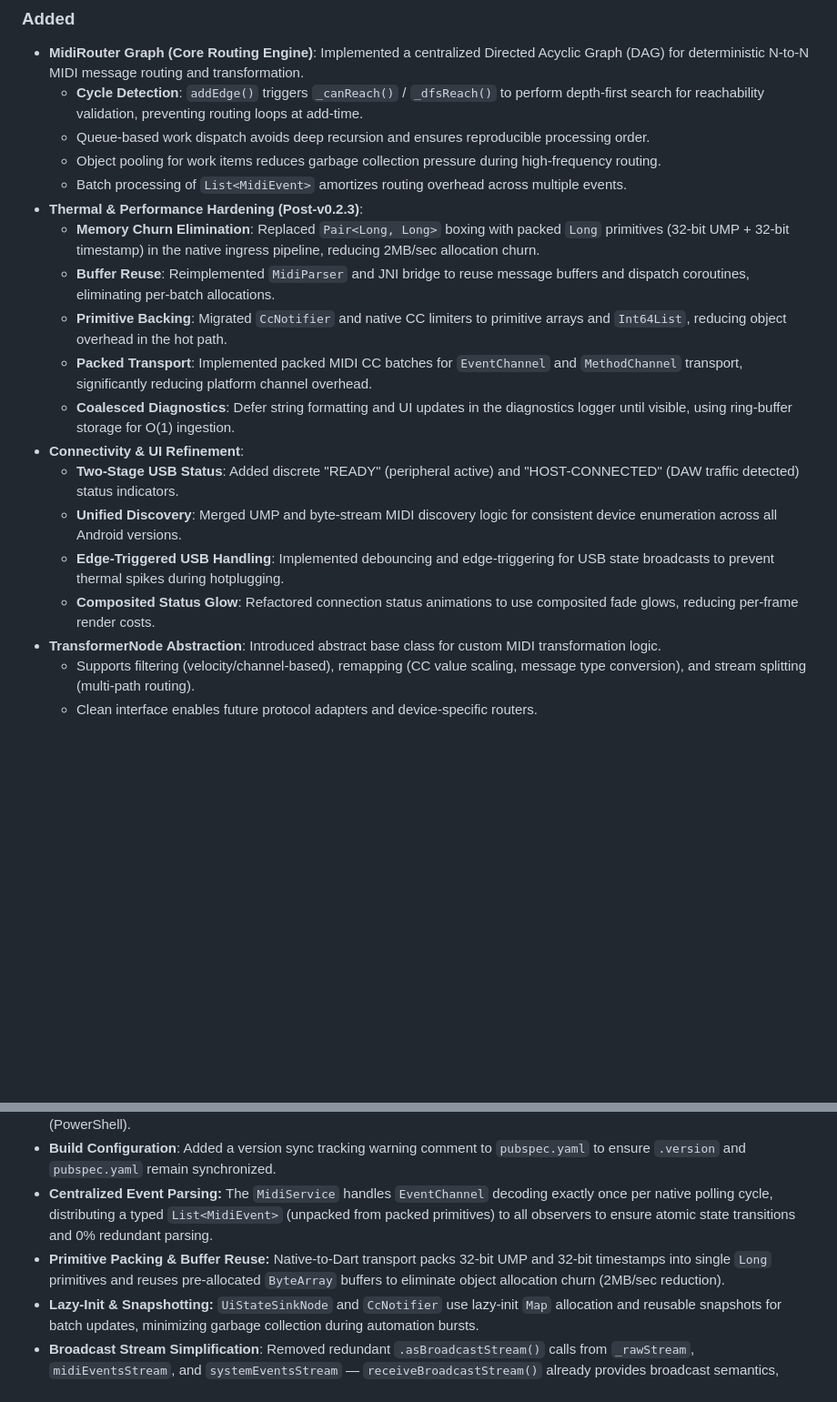
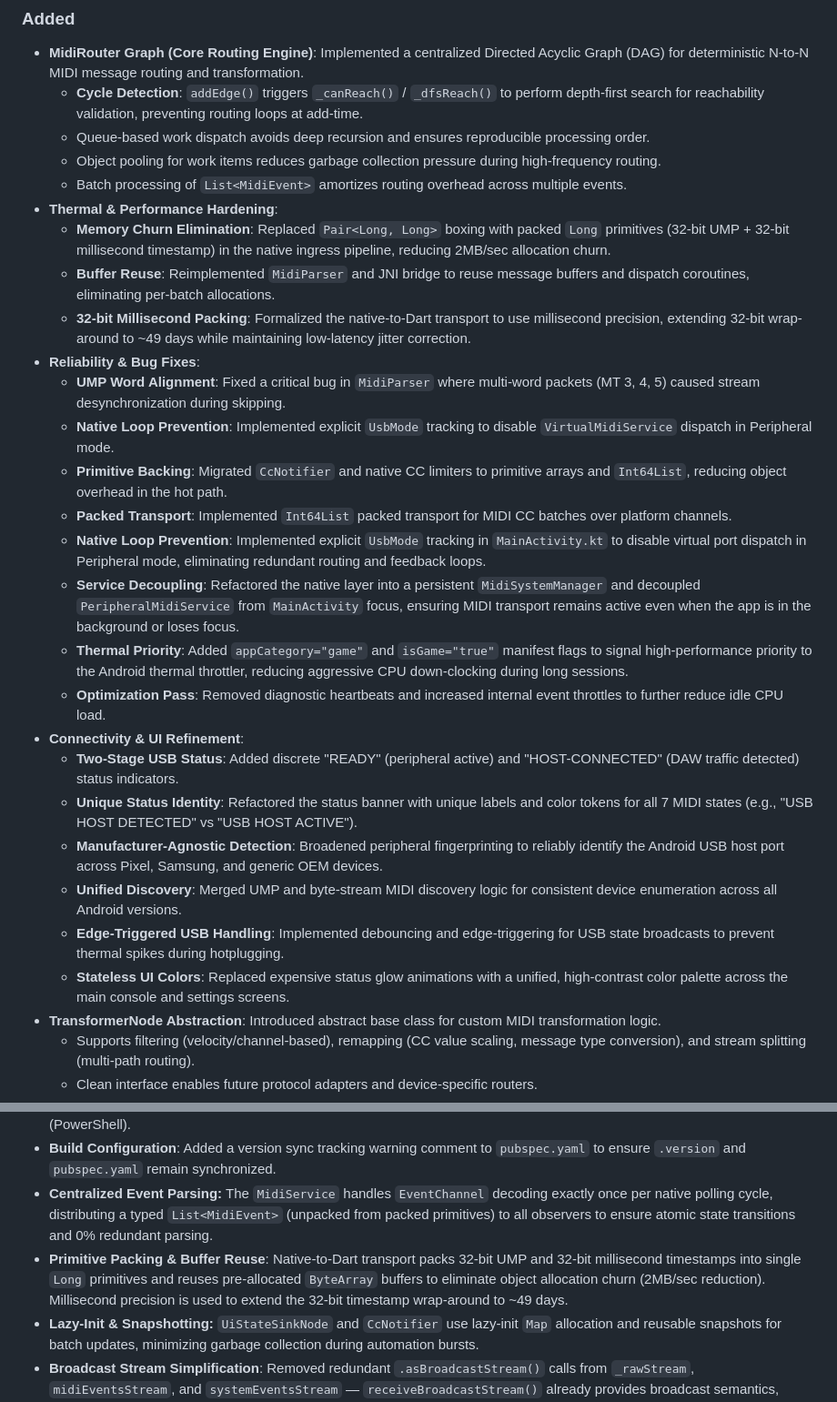
Before and after one commit to PetersDigital/OpenMIDIControl, a Markdown page: CHANGELOG.md, 2 parts joined by grey strips. Shown at 91% size. Drawn GitHub-style; blank space fills up the shorter version.

```diff
--- a/CHANGELOG.md
+++ b/CHANGELOG.md
@@ -16,17 +16,26 @@ The format is based on **Keep a Changelog**, and this project adheres to **Seman
   - Queue-based work dispatch avoids deep recursion and ensures reproducible processing order.
   - Object pooling for work items reduces garbage collection pressure during high-frequency routing.
   - Batch processing of `List<MidiEvent>` amortizes routing overhead across multiple events.
-- **Thermal & Performance Hardening (Post-v0.2.3)**:
-  - **Memory Churn Elimination**: Replaced `Pair<Long, Long>` boxing with packed `Long` primitives (32-bit UMP + 32-bit timestamp) in the native ingress pipeline, reducing 2MB/sec allocation churn.
+- **Thermal & Performance Hardening**:
+  - **Memory Churn Elimination**: Replaced `Pair<Long, Long>` boxing with packed `Long` primitives (32-bit UMP + 32-bit millisecond timestamp) in the native ingress pipeline, reducing 2MB/sec allocation churn.
   - **Buffer Reuse**: Reimplemented `MidiParser` and JNI bridge to reuse message buffers and dispatch coroutines, eliminating per-batch allocations.
+  - **32-bit Millisecond Packing**: Formalized the native-to-Dart transport to use millisecond precision, extending 32-bit wrap-around to ~49 days while maintaining low-latency jitter correction.
+- **Reliability & Bug Fixes**:
+  - **UMP Word Alignment**: Fixed a critical bug in `MidiParser` where multi-word packets (MT 3, 4, 5) caused stream desynchronization during skipping.
+  - **Native Loop Prevention**: Implemented explicit `UsbMode` tracking to disable `VirtualMidiService` dispatch in Peripheral mode.
   - **Primitive Backing**: Migrated `CcNotifier` and native CC limiters to primitive arrays and `Int64List`, reducing object overhead in the hot path.
-  - **Packed Transport**: Implemented packed MIDI CC batches for `EventChannel` and `MethodChannel` transport, significantly reducing platform channel overhead.
-  - **Coalesced Diagnostics**: Defer string formatting and UI updates in the diagnostics logger until visible, using ring-buffer storage for O(1) ingestion.
+  - **Packed Transport**: Implemented `Int64List` packed transport for MIDI CC batches over platform channels.
+  - **Native Loop Prevention**: Implemented explicit `UsbMode` tracking in `MainActivity.kt` to disable virtual port dispatch in Peripheral mode, eliminating redundant routing and feedback loops.
+  - **Service Decoupling**: Refactored the native layer into a persistent `MidiSystemManager` and decoupled `PeripheralMidiService` from `MainActivity` focus, ensuring MIDI transport remains active even when the app is in the background or loses focus.
+  - **Thermal Priority**: Added `appCategory="game"` and `isGame="true"` manifest flags to signal high-performance priority to the Android thermal throttler, reducing aggressive CPU down-clocking during long sessions.
+  - **Optimization Pass**: Removed diagnostic heartbeats and increased internal event throttles to further reduce idle CPU load.
 - **Connectivity & UI Refinement**:
   - **Two-Stage USB Status**: Added discrete "READY" (peripheral active) and "HOST-CONNECTED" (DAW traffic detected) status indicators.
+  - **Unique Status Identity**: Refactored the status banner with unique labels and color tokens for all 7 MIDI states (e.g., "USB HOST DETECTED" vs "USB HOST ACTIVE").
+  - **Manufacturer-Agnostic Detection**: Broadened peripheral fingerprinting to reliably identify the Android USB host port across Pixel, Samsung, and generic OEM devices.
   - **Unified Discovery**: Merged UMP and byte-stream MIDI discovery logic for consistent device enumeration across all Android versions.
   - **Edge-Triggered USB Handling**: Implemented debouncing and edge-triggering for USB state broadcasts to prevent thermal spikes during hotplugging.
-  - **Composited Status Glow**: Refactored connection status animations to use composited fade glows, reducing per-frame render costs.
+  - **Stateless UI Colors**: Replaced expensive status glow animations with a unified, high-contrast color palette across the main console and settings screens.
 - **TransformerNode Abstraction**: Introduced abstract base class for custom MIDI transformation logic.
   - Supports filtering (velocity/channel-based), remapping (CC value scaling, message type conversion), and stream splitting (multi-path routing).
   - Clean interface enables future protocol adapters and device-specific routers.
@@ -57,7 +66,7 @@ The format is based on **Keep a Changelog**, and this project adheres to **Seman
 - **Hardware Monitoring**: Updated documentation in `AGENTS.md` with enhanced logging tags and platform-specific commands (PowerShell).
 - **Build Configuration**: Added a version sync tracking warning comment to `pubspec.yaml` to ensure `.version` and `pubspec.yaml` remain synchronized.
 - **Centralized Event Parsing:** The `MidiService` handles `EventChannel` decoding exactly once per native polling cycle, distributing a typed `List<MidiEvent>` (unpacked from packed primitives) to all observers to ensure atomic state transitions and 0% redundant parsing.
-- **Primitive Packing & Buffer Reuse:** Native-to-Dart transport packs 32-bit UMP and 32-bit timestamps into single `Long` primitives and reuses pre-allocated `ByteArray` buffers to eliminate object allocation churn (2MB/sec reduction).
+- **Primitive Packing & Buffer Reuse**: Native-to-Dart transport packs 32-bit UMP and 32-bit millisecond timestamps into single `Long` primitives and reuses pre-allocated `ByteArray` buffers to eliminate object allocation churn (2MB/sec reduction). Millisecond precision is used to extend the 32-bit timestamp wrap-around to ~49 days.
 - **Lazy-Init & Snapshotting:** `UiStateSinkNode` and `CcNotifier` use lazy-init `Map` allocation and reusable snapshots for batch updates, minimizing garbage collection during automation bursts.
 - **Broadcast Stream Simplification**: Removed redundant `.asBroadcastStream()` calls from `_rawStream`, `midiEventsStream`, and `systemEventsStream` — `receiveBroadcastStream()` already provides broadcast semantics, eliminating duplicate subscription overhead.
 - **Logging Overhead Removal**: Stripped `isDebug` parameter from hot-path MIDI parsing, removing conditional branch overhead from the critical processing pipeline.
```
Also changed, not shown: other parts of CHANGELOG.md (+1 -1 lines), ARCHITECTURE.md (+8 -2 lines), IMPLEMENTATION.md (+6 -2 lines).
